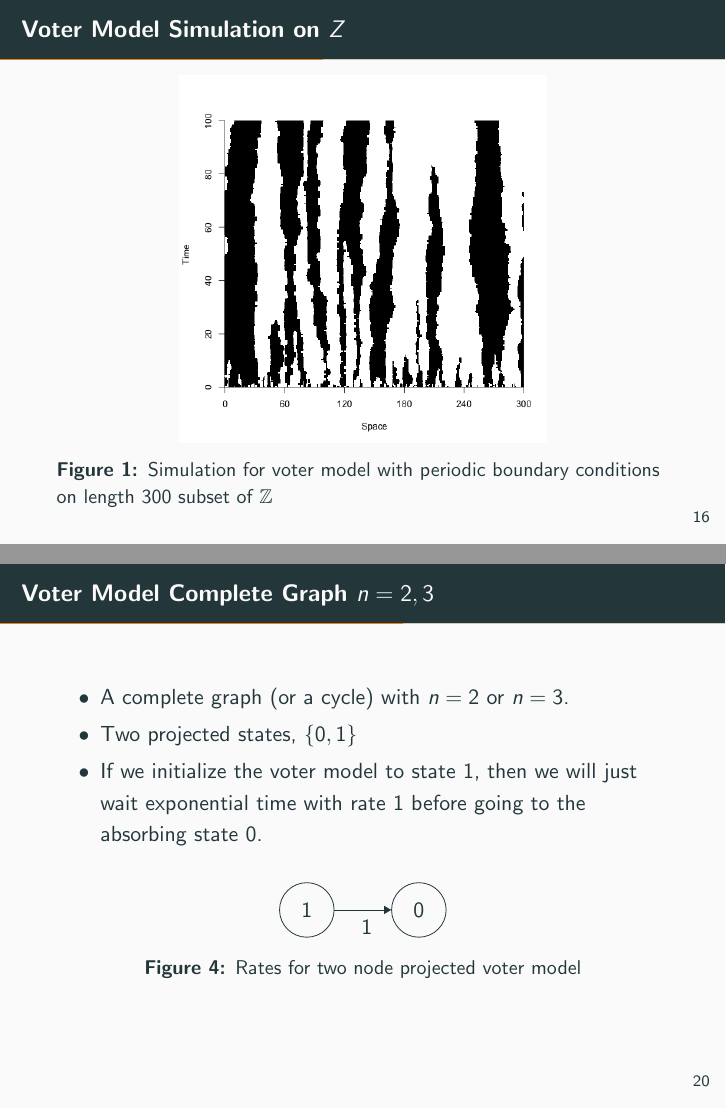
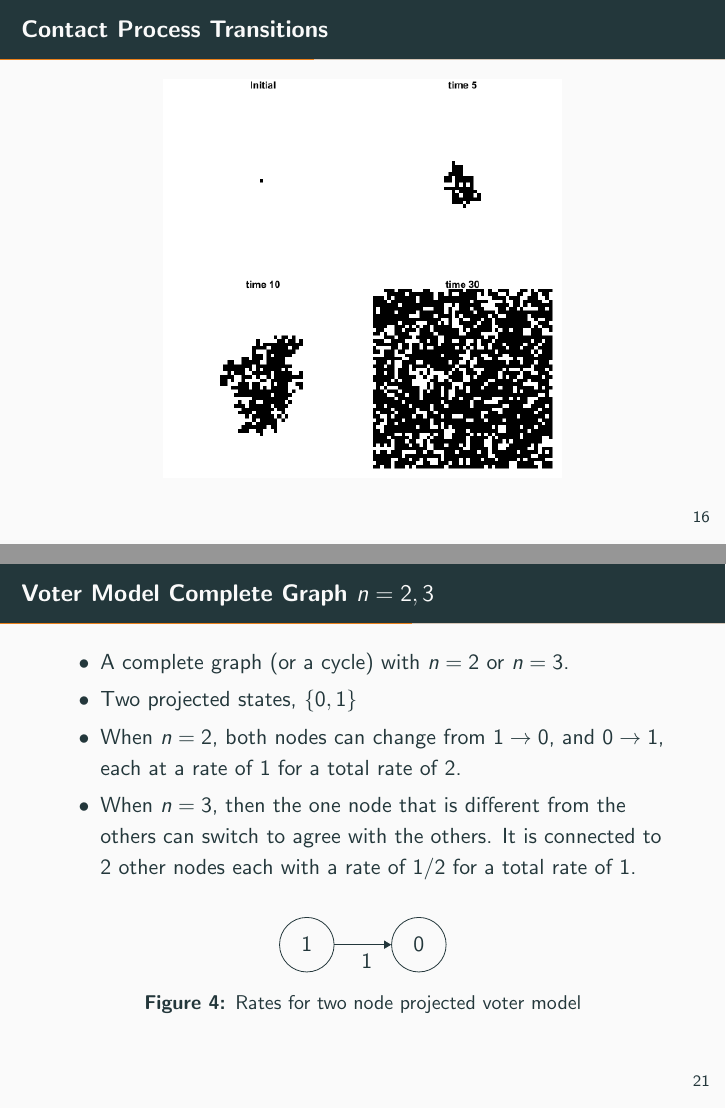
Before and after one commit to stefaneng/IPS-Thesis, LaTeX slides (slides.tex): pages 20 and 24 of 43 before the commit and pages 20 and 25 of 44 after it, joined at a grey line. Compiled offline with pdfLaTeX.

Commit message:
Updates from Overleaf

```diff
--- a/slides.tex
+++ b/slides.tex
@@ -256,6 +256,13 @@ The transition rates have the following properties:
 \end{enumerate}
 \end{frame}
 
+\begin{frame}{Contact Process Transitions}
+    \begin{figure}[H]
+  \centering
+    \includegraphics[width=.65\textwidth]{figures/contact_simulation_torus_25.png}
+\end{figure}
+\end{frame}
+
 \begin{frame}{Voter Model Simulation on $Z$}
 \begin{figure}[H]
   \centering
@@ -302,7 +309,8 @@ The transition rates have the following properties:
     \begin{itemize}
         \item A complete graph (or a cycle) with $n = 2$ or $n = 3$.
         \item Two projected states, $\{0,1\}$
-        \item If we initialize the voter model to state 1, then we will just wait exponential time with rate 1 before going to the absorbing state 0.
+        \item When $n = 2$, both nodes can change from $1 \to 0$, and $0 \to 1$, each at a rate of $1$ for a total rate of $2$.
+        \item When $n = 3$, then the one node that is different from the others can switch to agree with the others. It is connected to 2 other nodes each with a rate of $1/2$ for a total rate of 1.
     \end{itemize}
 
 \begin{figure}[H]
```
